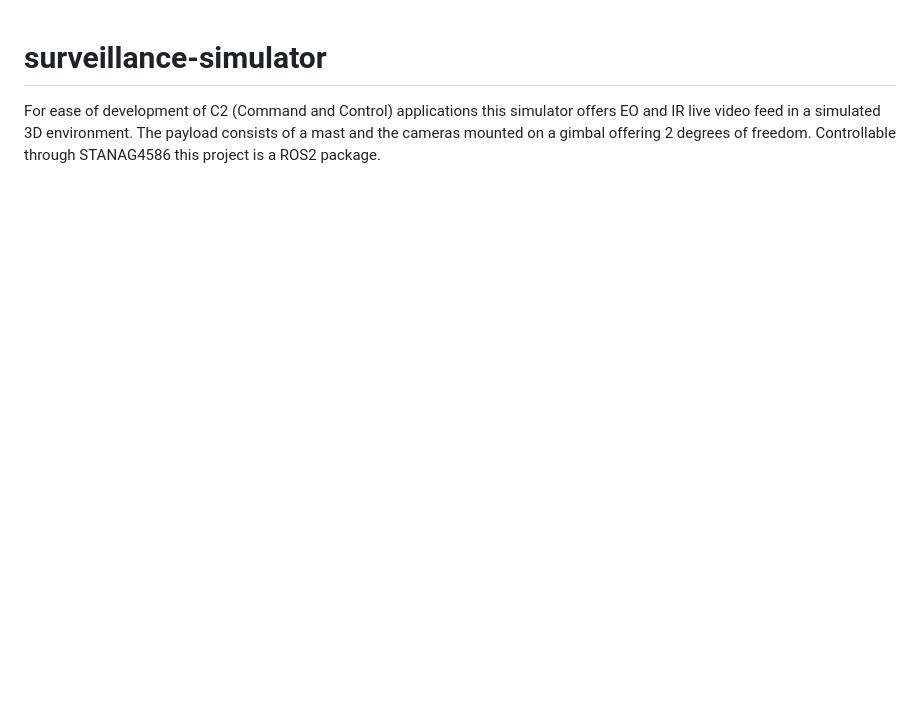
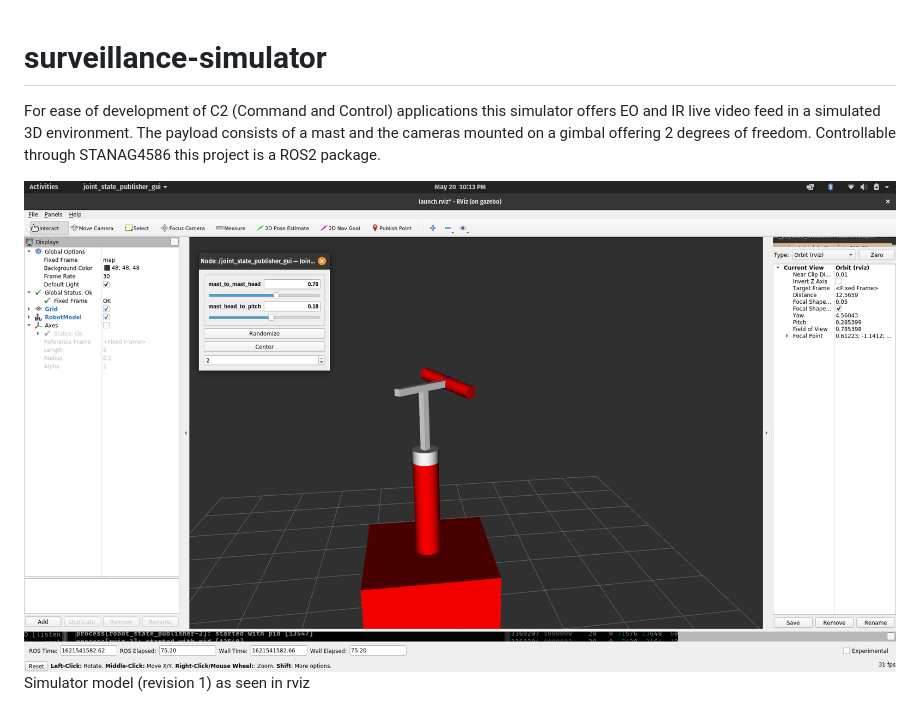
Before and after one commit to faisalthaheem/surveillance-simulator, a Markdown page: README.md, the part around the change. GitHub-like rendering; pictures changed too: docs/screenshots/model-rev-1.png (added); blank space fills up the shorter version.

Commit message:
Added model rev 1 model image Added utility to run package Updated readme

```diff
--- a/README.md
+++ b/README.md
@@ -1,2 +1,5 @@
 # surveillance-simulator
 For ease of development of C2 (Command and Control) applications this simulator offers EO and IR live video feed in a simulated 3D environment. The payload consists of a mast and the cameras mounted on a gimbal offering 2 degrees of freedom. Controllable through STANAG4586 this project is a ROS2 package.
+
+![Simulator model rev 1](docs/screenshots/model-rev-1.png?raw=true "Simulator model rev 1")
+Simulator model (revision 1) as seen in rviz
```
Also changed, not shown: 1 other file.
